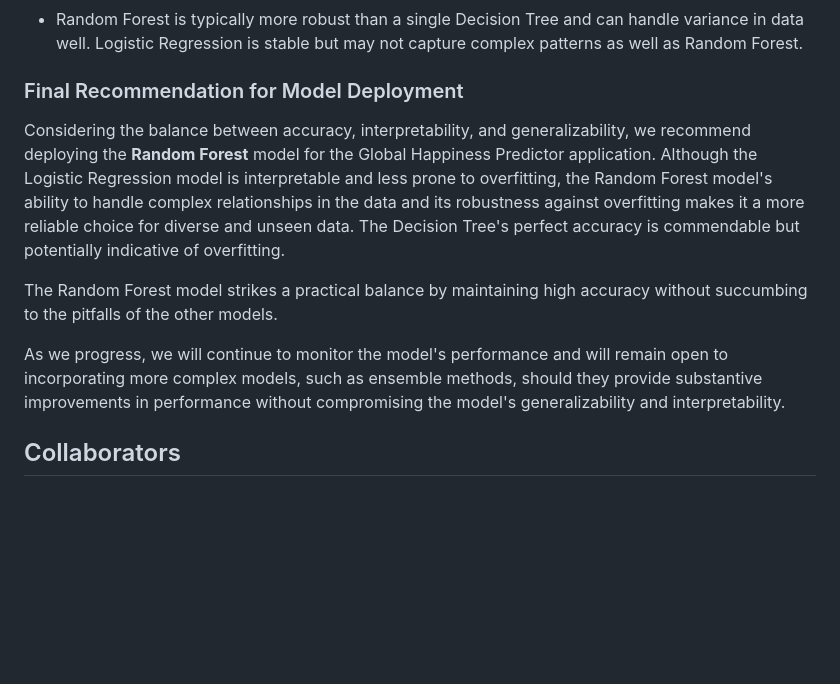
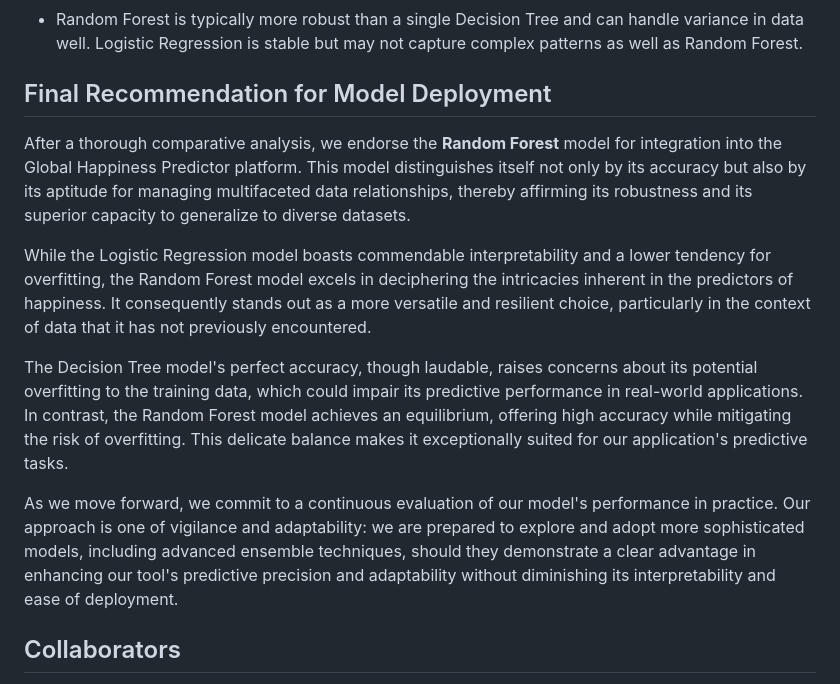
Before and after one commit to NidaB-C/happiness_project, a Markdown page: README.md, the part around the change. GitHub-like rendering; blank space fills up the shorter version.

```diff
--- a/README.md
+++ b/README.md
@@ -168,13 +168,15 @@ In our quest to develop a reliable and accurate happiness prediction tool, we ev
 #### Robustness
 - Random Forest is typically more robust than a single Decision Tree and can handle variance in data well. Logistic Regression is stable but may not capture complex patterns as well as Random Forest.
 
-### Final Recommendation for Model Deployment
+## Final Recommendation for Model Deployment
 
-Considering the balance between accuracy, interpretability, and generalizability, we recommend deploying the **Random Forest** model for the Global Happiness Predictor application. Although the Logistic Regression model is interpretable and less prone to overfitting, the Random Forest model's ability to handle complex relationships in the data and its robustness against overfitting makes it a more reliable choice for diverse and unseen data. The Decision Tree's perfect accuracy is commendable but potentially indicative of overfitting.
+After a thorough comparative analysis, we endorse the **Random Forest** model for integration into the Global Happiness Predictor platform. This model distinguishes itself not only by its accuracy but also by its aptitude for managing multifaceted data relationships, thereby affirming its robustness and its superior capacity to generalize to diverse datasets.
 
-The Random Forest model strikes a practical balance by maintaining high accuracy without succumbing to the pitfalls of the other models.
+While the Logistic Regression model boasts commendable interpretability and a lower tendency for overfitting, the Random Forest model excels in deciphering the intricacies inherent in the predictors of happiness. It consequently stands out as a more versatile and resilient choice, particularly in the context of data that it has not previously encountered.
 
-As we progress, we will continue to monitor the model's performance and will remain open to incorporating more complex models, such as ensemble methods, should they provide substantive improvements in performance without compromising the model's generalizability and interpretability.
+The Decision Tree model's perfect accuracy, though laudable, raises concerns about its potential overfitting to the training data, which could impair its predictive performance in real-world applications. In contrast, the Random Forest model achieves an equilibrium, offering high accuracy while mitigating the risk of overfitting. This delicate balance makes it exceptionally suited for our application's predictive tasks.
+
+As we move forward, we commit to a continuous evaluation of our model's performance in practice. Our approach is one of vigilance and adaptability: we are prepared to explore and adopt more sophisticated models, including advanced ensemble techniques, should they demonstrate a clear advantage in enhancing our tool's predictive precision and adaptability without diminishing its interpretability and ease of deployment.
 
 ## <a id="collaborators"></a>Collaborators
 
```
